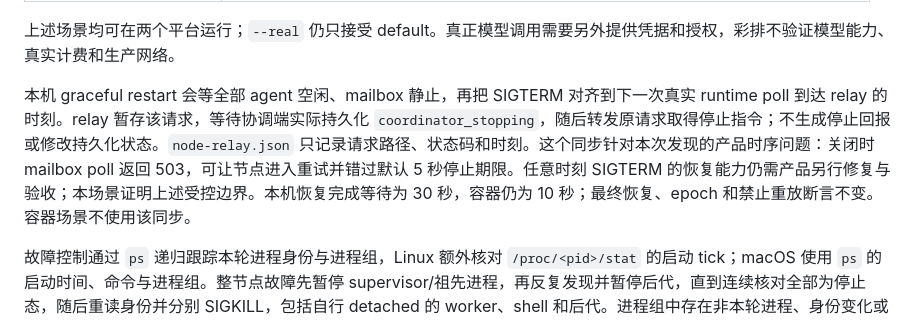
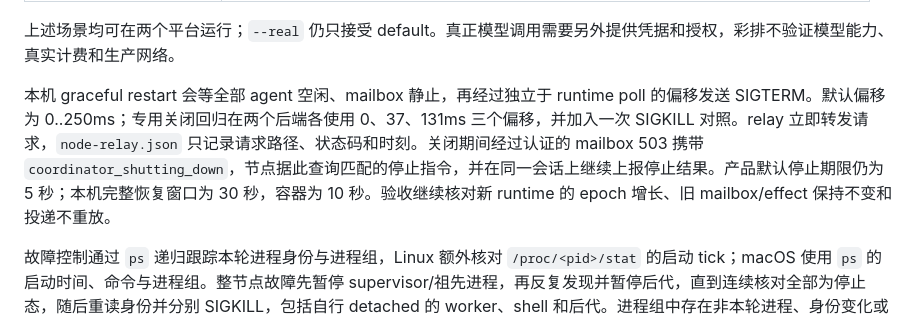
Before and after one commit to aa2246740/pi-durable-mission-control, a Markdown page: acceptance/remote-linux/README.md, the part around the change. Drawn GitHub-style.

Commit message:
docs: align local restart acceptance with unsynchronized shutdown

```diff
--- a/acceptance/remote-linux/README.md
+++ b/acceptance/remote-linux/README.md
@@ -333,7 +333,7 @@ runner 默认在 TMPDIR 下创建权限 0700 的独占 proof，拒绝复用已
 
 上述场景均可在两个平台运行；`--real` 仍只接受 default。真正模型调用需要另外提供凭据和授权，彩排不验证模型能力、真实计费和生产网络。
 
-本机 graceful restart 会等全部 agent 空闲、mailbox 静止，再把 SIGTERM 对齐到下一次真实 runtime poll 到达 relay 的时刻。relay 暂存该请求，等待协调端实际持久化 `coordinator_stopping`，随后转发原请求取得停止指令；不生成停止回报或修改持久化状态。`node-relay.json` 只记录请求路径、状态码和时刻。这个同步针对本次发现的产品时序问题：关闭时 mailbox poll 返回 503，可让节点进入重试并错过默认 5 秒停止期限。任意时刻 SIGTERM 的恢复能力仍需产品另行修复与验收；本场景证明上述受控边界。本机恢复完成等待为 30 秒，容器仍为 10 秒；最终恢复、epoch 和禁止重放断言不变。容器场景不使用该同步。
+本机 graceful restart 会等全部 agent 空闲、mailbox 静止，再经过独立于 runtime poll 的偏移发送 SIGTERM。默认偏移为 0..250ms；专用关闭回归在两个后端各使用 0、37、131ms 三个偏移，并加入一次 SIGKILL 对照。relay 立即转发请求，`node-relay.json` 只记录请求路径、状态码和时刻。关闭期间经过认证的 mailbox 503 携带 `coordinator_shutting_down`，节点据此查询匹配的停止指令，并在同一会话上继续上报停止结果。产品默认停止期限仍为 5 秒；本机完整恢复窗口为 30 秒，容器为 10 秒。验收继续核对新 runtime 的 epoch 增长、旧 mailbox/effect 保持不变和投递不重放。
 
 故障控制通过 `ps` 递归跟踪本轮进程身份与进程组，Linux 额外核对 `/proc/<pid>/stat` 的启动 tick；macOS 使用 `ps` 的启动时间、命令与进程组。整节点故障先暂停 supervisor/祖先进程，再反复发现并暂停后代，直到连续核对全部为停止态，随后重读身份并分别 SIGKILL，包括自行 detached 的 worker、shell 和后代。进程组中存在非本轮进程、身份变化或无法封闭后代集合都会失败。这里只控制正常产品进程的派生关系，不提供针对恶意双重 fork/逃逸程序的安全沙箱。
 
```
